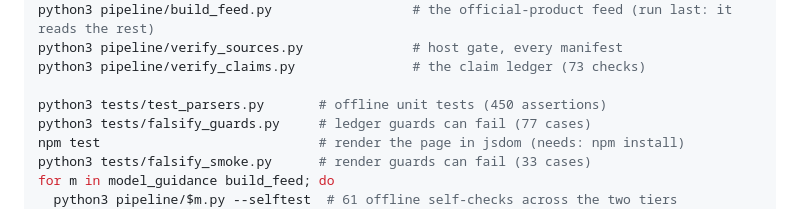
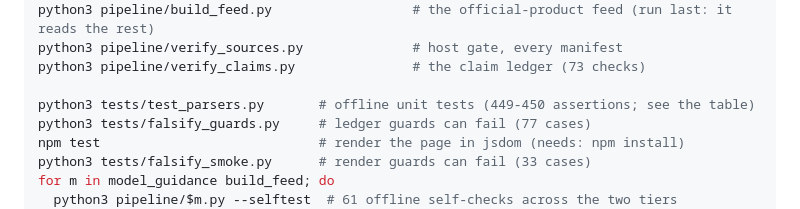
Before and after one commit to buffedlizard55-lab/SFWeather, a Markdown page: README.md, the part around one of its changes. GitHub-like rendering.

Commit message:
docs: publish the assertion count that actually runs (449 of 450 call sites; the NWS gust cross-check is guarded)
Co-authored-by: arena-agent <297053741+arena-agent@users.noreply.github.com>

```diff
--- a/README.md
+++ b/README.md
@@ -320,7 +320,7 @@ python3 pipeline/build_feed.py                  # the official-product feed (run
 python3 pipeline/verify_sources.py              # host gate, every manifest
 python3 pipeline/verify_claims.py               # the claim ledger (73 checks)
 
-python3 tests/test_parsers.py       # offline unit tests (450 assertions)
+python3 tests/test_parsers.py       # offline unit tests (449-450 assertions; see the table)
 python3 tests/falsify_guards.py     # ledger guards can fail (77 cases)
 npm test                            # render the page in jsdom (needs: npm install)
 python3 tests/falsify_smoke.py      # render guards can fail (33 cases)
```
Also changed, not shown: other parts of README.md (+1 -1 lines), docs/NEXT_SESSION.md (+4 -1 lines), docs/VERIFICATION.md (+6 -1 lines).
